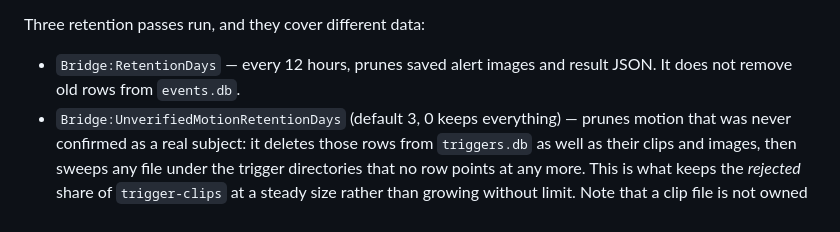
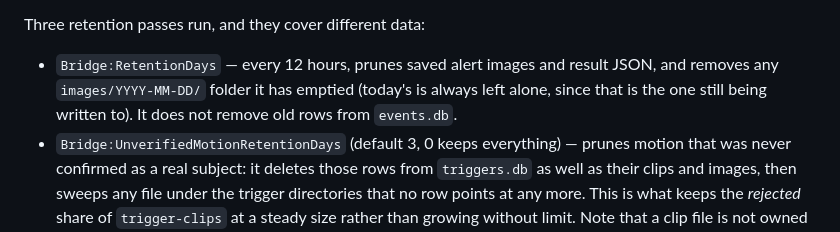
Before and after one commit to NR5P/SentinelCore, a Markdown page: core/README.md, the part around the change. Rendered like a GitHub page.

Commit message:
daily-review: note that retention now removes the day folders it empties
The Data section describes what each of the three passes covers, and 4fe8bc1
changed what the first one does. One clause, including the exception, since
"why is today's folder still there" is the obvious next question.

Co-Authored-By: Claude Opus 5 (1M context) <noreply@anthropic.com>

```diff
--- a/core/README.md
+++ b/core/README.md
@@ -372,7 +372,7 @@ The dashboard writes separately, under `SentinelCore.Web/data/` (`CamerasDataDir
 
 Three retention passes run, and they cover different data:
 
-- `Bridge:RetentionDays` — every 12 hours, prunes saved alert images and result JSON. It does not remove old rows from `events.db`.
+- `Bridge:RetentionDays` — every 12 hours, prunes saved alert images and result JSON, and removes any `images/YYYY-MM-DD/` folder it has emptied (today's is always left alone, since that is the one still being written to). It does not remove old rows from `events.db`.
 - `Bridge:UnverifiedMotionRetentionDays` (default 3, 0 keeps everything) — prunes motion that was never confirmed as a real subject: it deletes those rows from `triggers.db` as well as their clips and images, then sweeps any file under the trigger directories that no row points at any more. This is what keeps the *rejected* share of `trigger-clips` at a steady size rather than growing without limit. Note that a clip file is not owned by exactly one trigger: two triggers firing within one clip window share it, so a rejected trigger's clip is kept if a confirmed one still points at the same file.
 - `data/thumbnails` — swept on the same 12-hour pass, dropping cached copies more than 14 days old. Not configurable, and deliberately so: nothing there is data, so the only thing a shorter or longer window changes is how often a card is re-encoded. Fourteen days keeps the directory a function of recent browsing rather than of total uptime.
 
```
